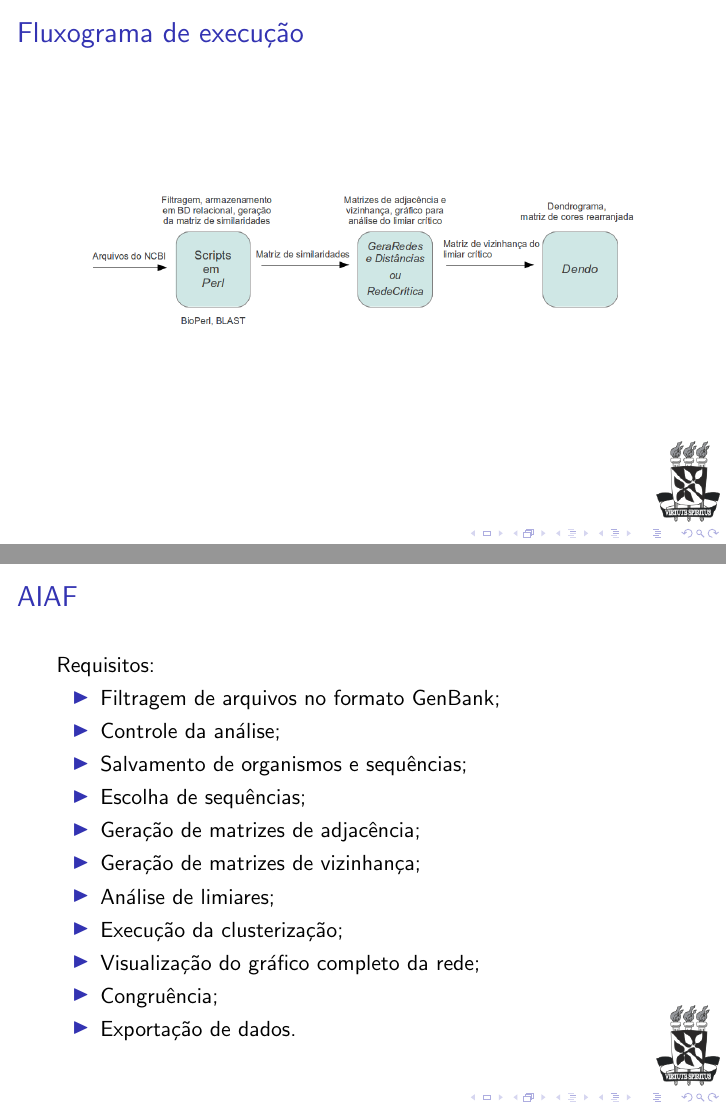
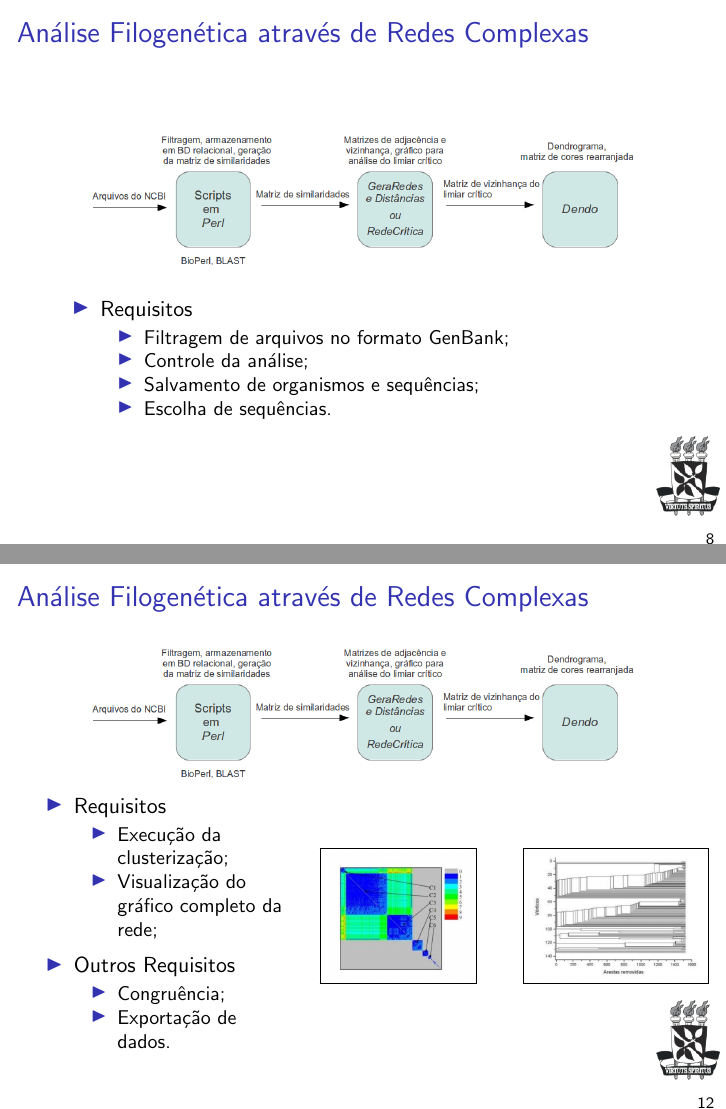
Before and after one commit to ivancrneto/tcc, LaTeX slides (monografia/slides/aiaf.tex): pages 10 and 14 of 32 before the commit and pages 8 and 12 of 33 after it, joined at a grey line. Compiled offline with pdfLaTeX; the source files are stored in an older character set and shown here as Unicode.

Commit message:
fixing slides for presentation

```diff
--- a/monografia/slides/aiaf.tex
+++ b/monografia/slides/aiaf.tex
@@ -7,6 +7,7 @@
 \institute{
   Orientador: Antonio Lopes Apolinário Junior\\
   Co-orientador: Roberto Fernandes Silva Andrade\\[2 ex]
+  Curso de Ciência da Computação, Departamento de Ciência da Computação\\[2 ex]
   Instituto de Matemática
 }
 \date{Universidade Federal da Bahia --- UFBA  \\ \vspace{.25cm} 12 de dezembro de 2011}
@@ -25,6 +26,9 @@
 %   \usepackage{beamerthemetree}
 %   \usepackage[bar]{beamerthemetree}
 
+\usetheme{default}
+\setbeamertemplate{navigation symbols}{}
+\setbeamertemplate{footline}{\hspace*{.2cm}\scriptsize{\hspace*{50pt} \hfill\insertframenumber\hspace*{.2cm}}}
 
 \begin{document}
 
@@ -102,6 +108,14 @@
 \frame
 {
    \frametitle{Análise Filogenética através de Redes Complexas}
+\begin{figure}[ht]
+\centering
+\includegraphics[width=.9\textwidth]{../fluxograma.png}
+\end{figure}
 \begin{itemize}
- \item Construção das redes
+ \item Requisitos
  \begin{itemize}
+  \item Filtragem de arquivos no formato GenBank;
+  \item Controle da análise;
+  \item Salvamento de organismos e sequências;
+  \item Escolha de sequências.
@@ -117,0 +150 @@
+   \frametitle{Análise Filogenética através de Redes Complexas}
@@ -117,0 +161 @@
+  \item Análise de limiares.
@@ -117,0 +172 @@
+   \frametitle{Análise Filogenética através de Redes Complexas}
@@ -126,10 +192,31 @@
 
 \frame
 {
-   \frametitle{Fluxograma de execução}
+   \frametitle{Análise Filogenética através de Redes Complexas}
 \begin{figure}[ht]
 \centering
 \includegraphics[width=.9\textwidth]{../fluxograma.png}
+\begin{columns}[c]
+\column{1.8in}
+\begin{itemize}
+ \item Requisitos
+ \begin{itemize}
+  \item Execução da clusterização;
+  \item Visualização do gráfico completo da rede;
+ \end{itemize}
+\end{itemize}
+\begin{itemize}
+ \item Outros Requisitos
+ \begin{itemize}
+  \item Congruência;
+  \item Exportação de dados.
+ \end{itemize}
+\end{itemize}
+\column{1.2in}
+\framebox{\includegraphics[width=1.0in]{../matriz-vizinhanca.jpg}}
+\column{1.2in}
+\framebox{\includegraphics[width=1.2in]{../dendrograma.jpg}}
+\end{columns}
 \end{figure}
 }
 
@@ -164,25 +251,6 @@ Objetivos:
  \item Rapidez;
  \item Fácil manutenção;
  \item Integração com código legado.
-\end{itemize}
-}
-
-\frame
-{
-  \frametitle{AIAF}
-Requisitos:
-\begin{itemize}
- \item Filtragem de arquivos no formato GenBank;
- \item Controle da análise;
- \item Salvamento de organismos e sequências;
- \item Escolha de sequências;
- \item Geração de matrizes de adjacência;
- \item Geração de matrizes de vizinhança;
- \item Análise de limiares;
- \item Execução da clusterização;
- \item Visualização do gráfico completo da rede;
- \item Congruência;
- \item Exportação de dados.
 \end{itemize}
 }
 
```
Also changed, not shown: monografia/slides/anotacoes-slides.txt (added, +23 -0 lines), monografia/slides/aiaf.tex (61 more changed lines), 2 other files.
